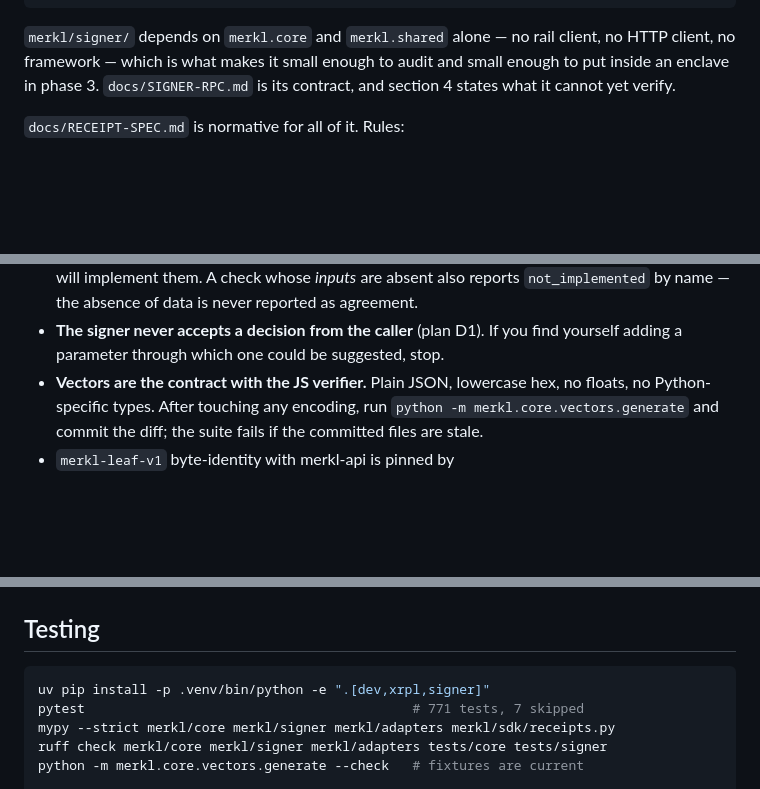
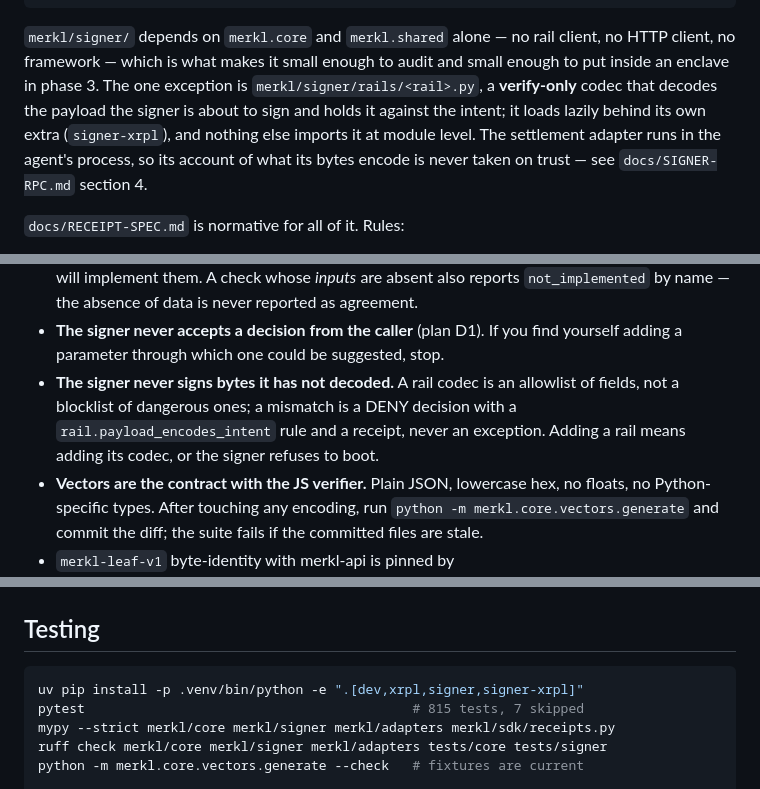
Before and after one commit to ramcav/merkl-sdk, a Markdown page: CLAUDE.md, 3 parts joined by grey strips. Drawn GitHub-style; blank space fills up the shorter version.

````diff
--- a/CLAUDE.md
+++ b/CLAUDE.md
@@ -63,9 +63,12 @@ merkl/core/
 
 `merkl/signer/` depends on `merkl.core` and `merkl.shared` alone — no rail
 client, no HTTP client, no framework — which is what makes it small enough to
-audit and small enough to put inside an enclave in phase 3.
-`docs/SIGNER-RPC.md` is its contract, and section 4 states what it cannot yet
-verify.
+audit and small enough to put inside an enclave in phase 3. The one exception is
+`merkl/signer/rails/<rail>.py`, a **verify-only** codec that decodes the payload
+the signer is about to sign and holds it against the intent; it loads lazily
+behind its own extra (`signer-xrpl`), and nothing else imports it at module
+level. The settlement adapter runs in the agent's process, so its account of what
+its bytes encode is never taken on trust — see `docs/SIGNER-RPC.md` section 4.
 
 `docs/RECEIPT-SPEC.md` is normative for all of it. Rules:
 
@@ -84,6 +87,10 @@ verify.
   of data is never reported as agreement.
 - **The signer never accepts a decision from the caller** (plan D1). If you find
   yourself adding a parameter through which one could be suggested, stop.
+- **The signer never signs bytes it has not decoded.** A rail codec is an
+  allowlist of fields, not a blocklist of dangerous ones; a mismatch is a DENY
+  decision with a `rail.payload_encodes_intent` rule and a receipt, never an
+  exception. Adding a rail means adding its codec, or the signer refuses to boot.
 - **Vectors are the contract with the JS verifier.** Plain JSON, lowercase hex,
   no floats, no Python-specific types. After touching any encoding, run
   `python -m merkl.core.vectors.generate` and commit the diff; the suite fails if
@@ -120,8 +127,8 @@ async with client.session(goal="Process refunds", allowed_tools=["query_db"]) as
 ## Testing
 
 ```bash
-uv pip install -p .venv/bin/python -e ".[dev,xrpl,signer]"
-pytest                                          # 771 tests, 7 skipped
+uv pip install -p .venv/bin/python -e ".[dev,xrpl,signer,signer-xrpl]"
+pytest                                          # 815 tests, 7 skipped
 mypy --strict merkl/core merkl/signer merkl/adapters merkl/sdk/receipts.py
 ruff check merkl/core merkl/signer merkl/adapters tests/core tests/signer
 python -m merkl.core.vectors.generate --check   # fixtures are current
````
Also changed, not shown: CHANGELOG.md (+15 -0 lines), docs/SIGNER-RPC.md (+64 -23 lines).
